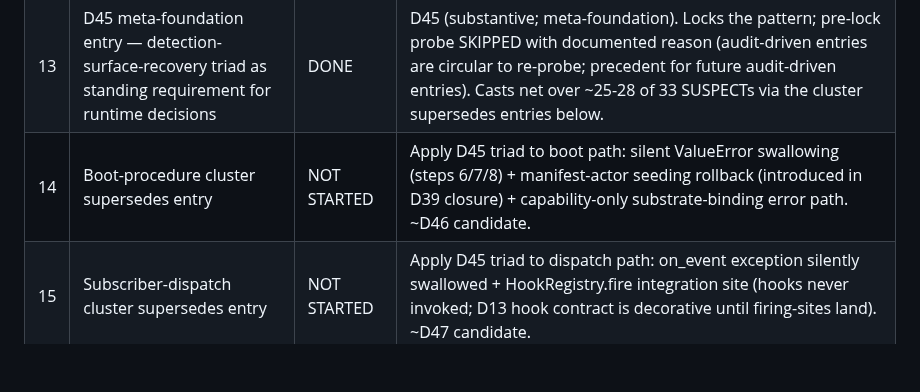
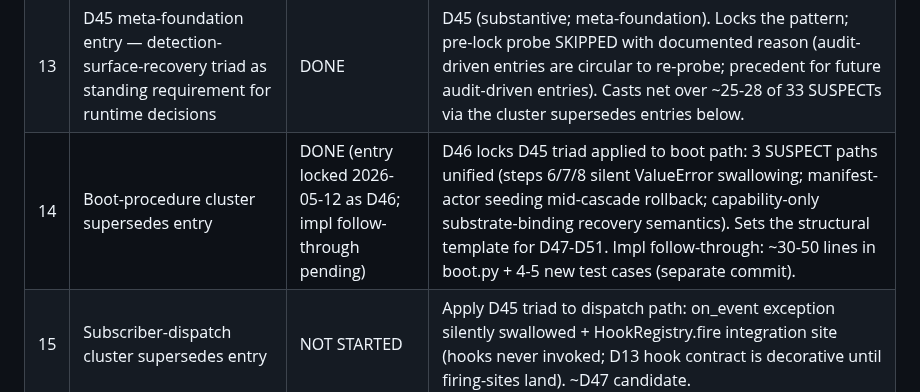
Before and after one commit to Gunther-Schulz/ai-bureau, a Markdown page: fresh-plan/roadmap.md, the part around the change. Drawn GitHub-style; blank space fills up the shorter version.

```diff
--- a/fresh-plan/roadmap.md
+++ b/fresh-plan/roadmap.md
@@ -83,7 +83,7 @@ Originally tracked 7 deliverables at D42 lock-time. **Scope expanded mid-Bref**
 | 11 | One additional adversarial audit (combined failure-mode coverage + abandonment-path) | DONE (2026-05-12) | **33 SUSPECT findings** on ~38 audited surface (more findings per surface than slot-interpretation's 24-of-78). Cross-category overlap → systemic pattern, not isolated gaps. Forced **bounded-fill plan revision** (pending next session) + **probing.md amendments** (5 edits landed; audit findings count tracking added to discipline evolution). See "Bounded lock-and-fill plan — REVISION PENDING" below. |
 | 12 | probing.md amendments (5 edits) based on audit (c) findings | DONE | FAILS field strengthened with D44 triad pattern; new detection-surface-recovery audit shape; standing checkpoint cadence (failure-mode + abandonment-path now standing, not rotating); empirical calibration data point added; audit findings count tracking in evolution rules |
 | 13 | D45 meta-foundation entry — detection-surface-recovery triad as standing requirement for runtime decisions | DONE | D45 (substantive; meta-foundation). Locks the pattern; pre-lock probe SKIPPED with documented reason (audit-driven entries are circular to re-probe; precedent for future audit-driven entries). Casts net over ~25-28 of 33 SUSPECTs via the cluster supersedes entries below. |
-| 14 | Boot-procedure cluster supersedes entry | NOT STARTED | Apply D45 triad to boot path: silent ValueError swallowing (steps 6/7/8) + manifest-actor seeding rollback (introduced in D39 closure) + capability-only substrate-binding error path. ~D46 candidate. |
+| 14 | Boot-procedure cluster supersedes entry | DONE (entry locked 2026-05-12 as D46; impl follow-through pending) | D46 locks D45 triad applied to boot path: 3 SUSPECT paths unified (steps 6/7/8 silent ValueError swallowing; manifest-actor seeding mid-cascade rollback; capability-only substrate-binding recovery semantics). Sets the structural template for D47-D51. Impl follow-through: ~30-50 lines in boot.py + 4-5 new test cases (separate commit). |
 | 15 | Subscriber-dispatch cluster supersedes entry | NOT STARTED | Apply D45 triad to dispatch path: on_event exception silently swallowed + HookRegistry.fire integration site (hooks never invoked; D13 hook contract is decorative until firing-sites land). ~D47 candidate. |
 | 16 | Adapter cluster supersedes entry | NOT STARTED | Apply D45 triad to adapter path: adapter call() failure shape unspecified + adapter binding mid-boot failure (root cause lost). ~D48 candidate. |
 | 17 | Specialist cluster supersedes entry | NOT STARTED | Apply D45 triad to specialist path: handle_skill failure shape + on_event exception (composes with deliverable 15). ~D49 candidate. |
```
Also changed, not shown: fresh-plan/decisions.md (+1 -0 lines), fresh-plan/decisions/D46-extends-d7-d32-boot-procedure-honors-detection-surface.md (added, +93 -0 lines).
